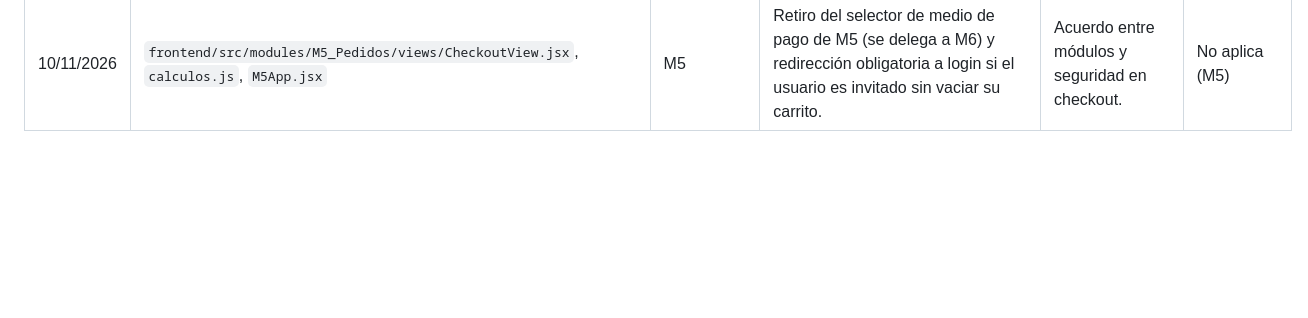
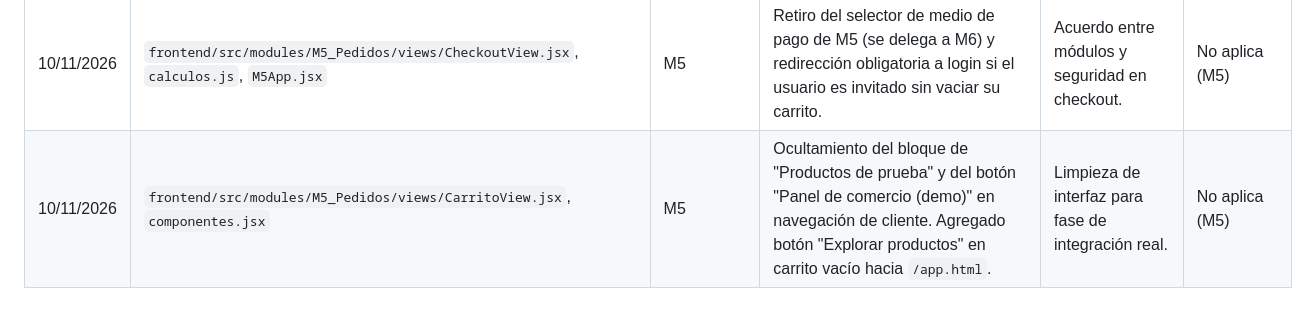
Before and after one commit to manuel-meji/pacifico-online, a Markdown page: docs/integracion/BITACORA_INTEGRACION.md, the part around the change. Rendered like a GitHub page; blank space fills up the shorter version.

Commit message:
docs: actualizar bitacora de integracion con limpieza de vistas demo en M5

```diff
--- a/docs/integracion/BITACORA_INTEGRACION.md
+++ b/docs/integracion/BITACORA_INTEGRACION.md
@@ -18,3 +18,4 @@ Rama: `feature/integracion-general` · Responsable: Coordinación SG5 (M5 Carrit
 | 10/11/2026 | `app/Http/Controllers/M5_Pedidos/ControladorPedido.php` | M5 | Endpoint `solicitarDevolucionSubpedido` para subpedidos entregados con bandera de reembolso M6. | Cumplir alcance mínimo formal M5 (Tabla 5.1). | SC-09 creada |
 | 10/11/2026 | `frontend/src/modules/M5_Pedidos/views/ListaDeseosView.jsx`, `componentes.jsx`, `DetallePedidoView.jsx` | M5 | Pantalla amigable de Lista de Deseos, botón en encabezado, logo hacia `/app.html` y modal de Devolución. | Integración y experiencia de usuario. | SC-09 creada |
 | 10/11/2026 | `frontend/src/modules/M5_Pedidos/views/CheckoutView.jsx`, `calculos.js`, `M5App.jsx` | M5 | Retiro del selector de medio de pago de M5 (se delega a M6) y redirección obligatoria a login si el usuario es invitado sin vaciar su carrito. | Acuerdo entre módulos y seguridad en checkout. | No aplica (M5) |
+| 10/11/2026 | `frontend/src/modules/M5_Pedidos/views/CarritoView.jsx`, `componentes.jsx` | M5 | Ocultamiento del bloque de "Productos de prueba" y del botón "Panel de comercio (demo)" en navegación de cliente. Agregado botón "Explorar productos" en carrito vacío hacia `/app.html`. | Limpieza de interfaz para fase de integración real. | No aplica (M5) |
```
